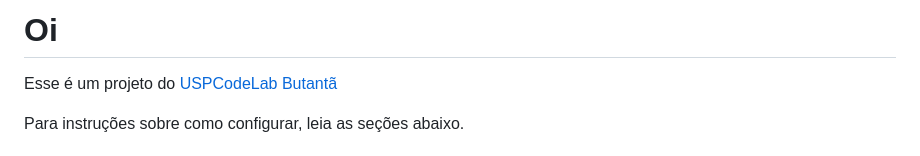
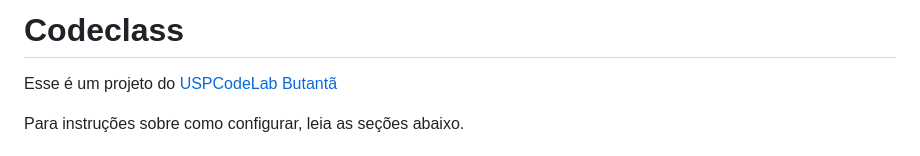
Before and after one commit to kaikycintra/codeclass, a Markdown page: README.md, the part around the change. GitHub-like rendering.

Commit message:
docs: update README header from 'Oi' to 'Codeclass'

```diff
--- a/README.md
+++ b/README.md
@@ -1,4 +1,4 @@
-# Oi
+# Codeclass
 
 Esse é um projeto do [USPCodeLab Butantã](https://codelab.ime.usp.br/)
 
```
